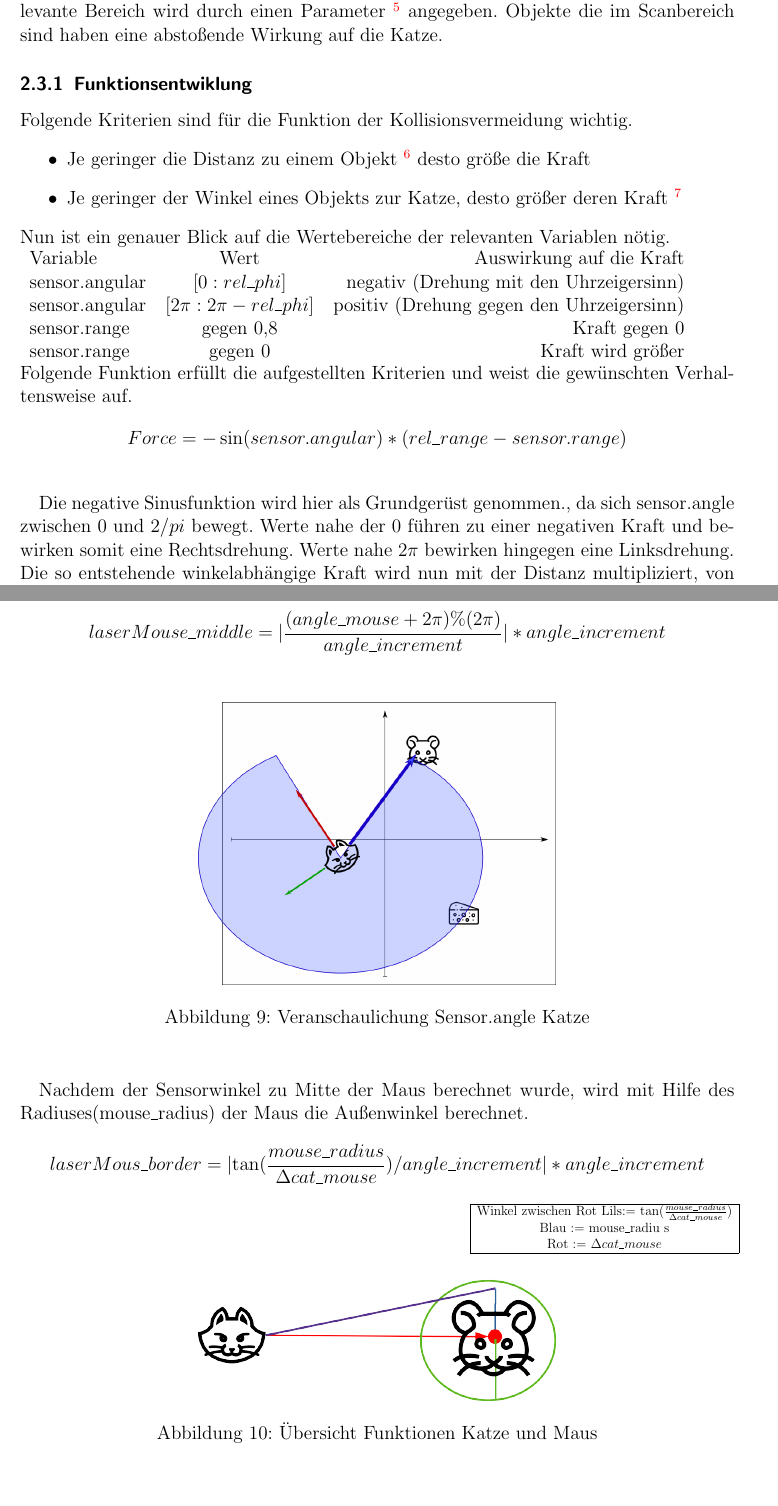
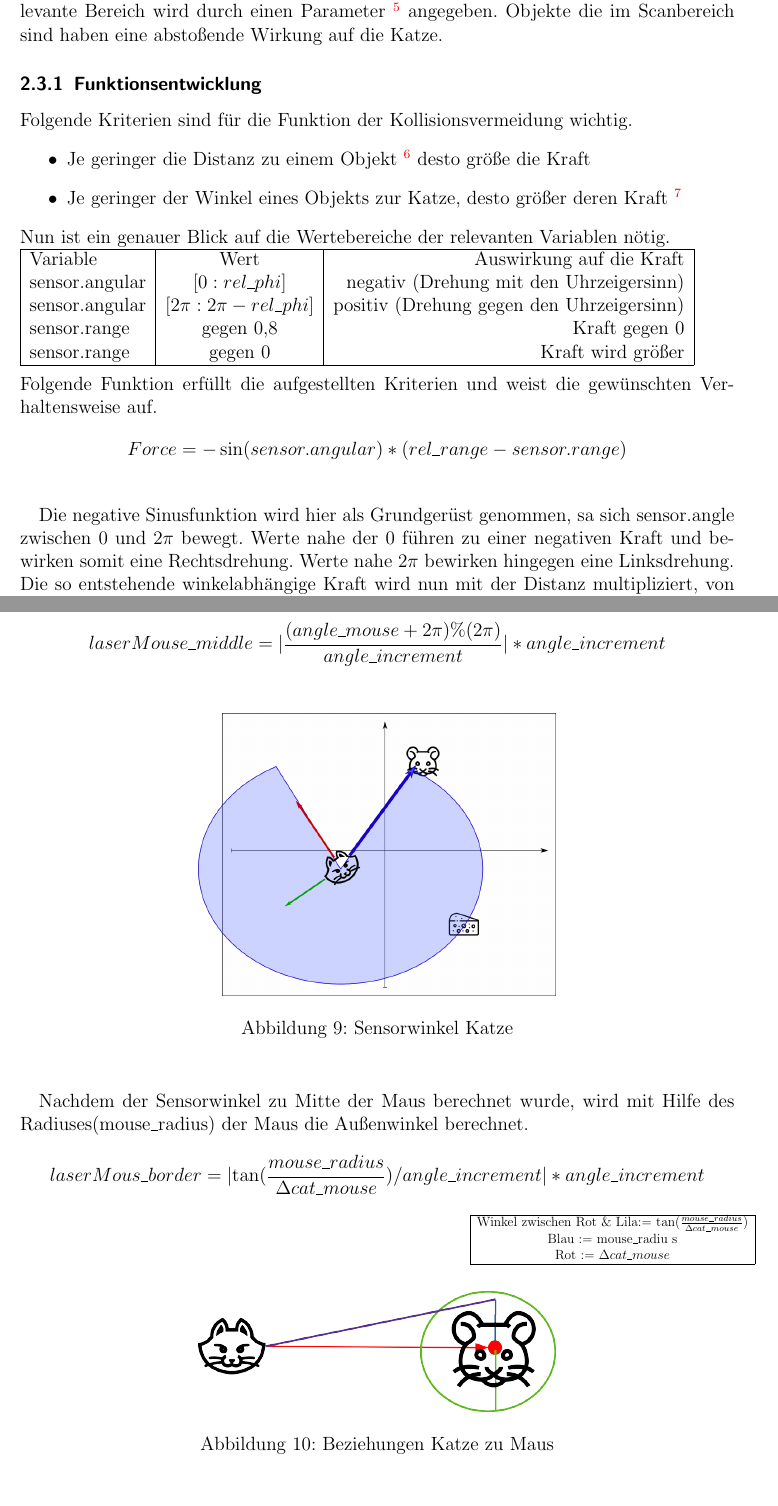
Before and after one commit to Bear14/cat_mouse_cheese, a LaTeX document (documentation/roga_docu.tex): two parts of pages 12 and 14 of 18, joined at a grey line, cut so that both start at the same text, the shorter picture padded with empty space. Compiled offline with pdfLaTeX; an older LaTeX class or package is replaced by its successor.

Commit message:
1. Fehlerkorektue

```diff
--- a/documentation/roga_docu.tex
+++ b/documentation/roga_docu.tex
@@ -390,7 +390,7 @@ gewählt mit $x := Distanz(Maus,Katze)$  (\ref{fig:huntFunction.png}).
 \clearpage
 \subsection{Collison Avoidance}
 Bei der Kollisionsvermeidung werden nicht alle 360 Sensorwerte berücksichtigt. Der relevante Bereich wird durch einen Parameter \footnote {rel\_phi} angegeben. Objekte die im Scanbereich sind haben eine abstoßende Wirkung auf die Katze.
-\subsubsection{Funktionsentwiklung}
+\subsubsection{Funktionsentwicklung}
 \label{collision}
 Folgende Kriterien sind für die Funktion der Kollisionsvermeidung wichtig.
 \begin{itemize}
@@ -398,18 +398,22 @@ Folgende Kriterien sind für die Funktion der Kollisionsvermeidung wichtig.
 \item Je geringer der Winkel eines Objekts zur Katze, desto größer deren Kraft \footnote{Ein Objekt in Fahrtrichtung soll eine größere Kraft haben als ein Objekt welches sich Seitlich befindet}
 \end{itemize}
 Nun ist ein genauer Blick auf die Wertebereiche der relevanten Variablen nötig.\\
- \begin{tabular}[h]{lcr}
+\begin{tabular}[h]{|l|c|r|}
+\hline
 Variable & Wert & Auswirkung auf die Kraft \\
 sensor.angular & $[0 : rel\_phi]$ & negativ (Drehung mit den Uhrzeigersinn) \\
 sensor.angular & $[2\pi : 2\pi-rel\_phi]$ & positiv (Drehung gegen den Uhrzeigersinn) \\
 sensor.range & gegen 0,8  & Kraft gegen 0 \\
 sensor.range & gegen 0 & Kraft wird größer \\
+\hline
 \end{tabular}
+\\
 \\
 Folgende Funktion erfüllt die aufgestellten Kriterien und weist die gewünschten Verhaltensweise auf.
 \[ Force= -\sin(sensor.angular) * (rel\_range-sensor.range) \]
-\mygraphics{0.7\textwidth}{Kollision.png}{Funktion Collison Avoidance}
-Die negative Sinusfunktion wird hier als Grundgerüst genommen., da sich sensor.angle zwischen 0 und 2$/pi$ bewegt. Werte nahe der 0 führen zu einer negativen Kraft und bewirken somit eine Rechtsdrehung. Werte nahe $2\pi $ bewirken hingegen eine Linksdrehung. Die so entstehende winkelabhängige Kraft wird  nun mit der Distanz multipliziert, von der vorher von der Maximaldistanz abgezogen wird. Somit ist der Multiplikator größer, je kleiner die Distanz ist.
+\mygraphics{0.7\textwidth}{Kollision.png}{Funktion
+Collison Avoidance}
+Die negative Sinusfunktion wird hier als Grundgerüst genommen, sa sich sensor.angle zwischen 0 und $2\pi$ bewegt. Werte nahe der 0 führen zu einer negativen Kraft und bewirken somit eine Rechtsdrehung. Werte nahe $2\pi $ bewirken hingegen eine Linksdrehung. Die so entstehende winkelabhängige Kraft wird  nun mit der Distanz multipliziert, von der vorher von der Maximaldistanz abgezogen wird. Somit ist der Multiplikator größer, je kleiner die Distanz ist.
 \subsubsection{Sonderfälle}
 Die Maus wird von den Sensoren erfasst und muss daher aus der Kollisionsvermeidung herausgerechnet werden.\\
 Um dieses Problem zu lösen wurde ein Spezialfall entwickelt.
@@ -427,17 +431,17 @@ Zuerst wird der angle\_mouse berechnet dies ist der Winkel aus Sicht der Katze z
 \[ angle\_mouse=\tan( \frac{\Delta x}{\Delta y} ) -cat\_phi \]
 Angle\_mouse gibt den Winkel der Maus zur Basis der Katze an, nun wird berechnet welcher Sensorwinkel auf die Mitte der Maus zeigt:
 \[ laserMouse\_middle  =  \vert \frac{ (angle\_mouse + 2  \pi) \% (2 \pi)}{angle\_increment}  \vert * angle\_increment \]
-\mygraphics{0.5\textwidth}{collisionANGLE2.png}{Veranschaulichung Sensor.angle Katze}
+\mygraphics{0.5\textwidth}{collisionANGLE2.png}{Sensorwinkel Katze}
 Nachdem der Sensorwinkel zu Mitte der Maus berechnet wurde, wird mit Hilfe des Radiuses(mouse\_radius) der Maus die Außenwinkel berechnet.
 \[
 laserMous\_border =  \vert { \tan( \frac{mouse\_radius}{\Delta cat\_mouse} ) } / angle\_increment \vert  * angle\_increment \]
 \hspace*{0.63\textwidth}\scalebox{0.7}{\begin{tabular}[h]{|c|}
 \hline
-Winkel zwischen Rot Lils:= $\tan( \frac{mouse\_radius}{\Delta cat\_mouse} )$ \\
+Winkel zwischen Rot \& Lila:= $\tan( \frac{mouse\_radius}{\Delta cat\_mouse} )$ \\
 Blau := mouse\_radiu s\\
 Rot := $\Delta cat\_mouse$ \\
 \hline
 \end{tabular}}
-\mygraphics{0.5\textwidth}{catmous.png}{Übersicht Funktionen Katze und Maus}
+\mygraphics{0.5\textwidth}{catmous.png}{Beziehungen Katze zu Maus}
 Nachdem berechnet wurde welche sensor.angle-Werte momentan die Maus scannen, werden alle Sensor.range-Werte dieser Winkel auf Infinity gesetzt. Nachdem alle relevanten Werte des     Sensors auf Infinity gesetzt sind, ist die Maus für die Kollisionsvermeidung unsichtbar und die Katze sieht die Maus nicht als Hindernis an, welche ihre Fahrtrichtung beeinflusst.\\
 \mygraphics{0.5\textwidth}{collisionMOUS.png}{Lasersensor ignorieren }
```
Also changed, not shown: documentation/roga_docu.tex (6 more changed lines). Lines whose indentation alone changed are shown as unchanged.
